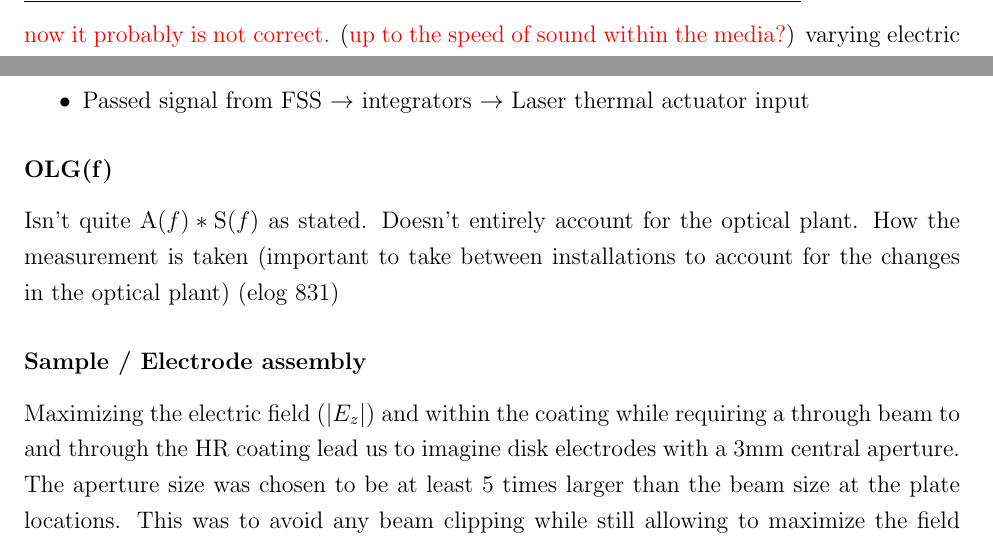
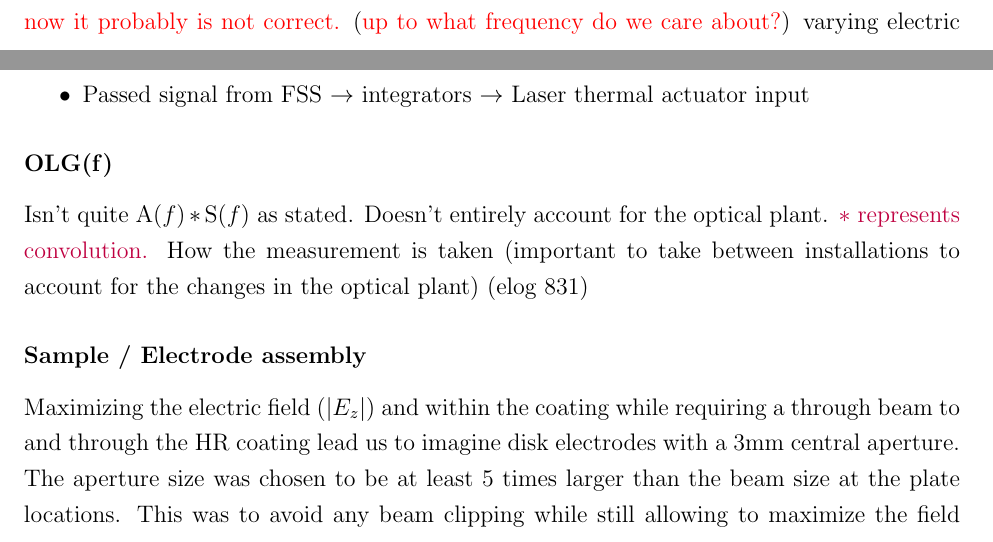
Before and after one commit to dancvan/dissertation, a LaTeX thesis (main.tex, which reads chapters/pock.tex): two parts of pages 23 and 28 of 42 before the commit and two parts of pages 22 and 28 of 42 after it, joined at a grey line, cut so that both start at the same text. Compiled offline with pdfLaTeX.

Commit message:
Updates from Overleaf

```diff
--- a/chapters/pock.tex
+++ b/chapters/pock.tex
@@ -193,7 +190,7 @@ The result is verified when substituting $r \rightarrow \frac{\vec{D}}{\sqrt{\ve
 \textcolor{red}{Born and Wolf (Chapter 15)}
 \\
 \subsubsection{The pockels effect for cubic crystals}
-Some anisotropic crystalline media (ACM) exhibit characteristics where the indicatrix changes as a function of a slowly (\satoshi{is this statement correct?}) \textcolor{red}{I can very much word this better. Right now it probably is not correct.} (\textcolor{red}{up to the speed of sound within the media?}) varying electric field ~\cite{yariv,nye}.
+Some anisotropic crystalline media (ACM) exhibit characteristics where the indicatrix changes as a function of a slowly (\satoshi{is this statement correct?}) \textcolor{red}{I can very much word this better. Right now it probably is not correct.} (\textcolor{red}{up to what frequency do we care about?}) varying electric field ~\cite{yariv,nye}.
 \\
 \textcolor{red}{Indicatrix with electro-optic coefficients.}
 \\
@@ -383,6 +380,7 @@ The designed cavity is a 0.1651 m long cavity with a HR IBS coated sample (PL-CC
 
 \subsubsection{OLG(f)}
 Isn't quite $\mathrm{A}(f)*\mathrm{S}(f)$ as stated. Doesn't entirely account for the optical plant.
+\satoshi{$*$ represents convolution.}
 How the measurement is taken (important to take between installations to account for the changes in the optical plant) (elog 831)
 
 
```
Also changed, not shown: chapters/pock.tex (5 more changed lines).
